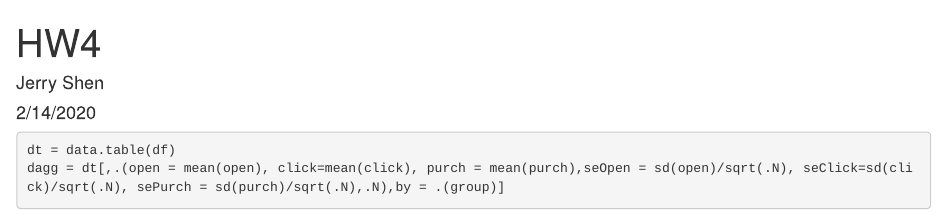
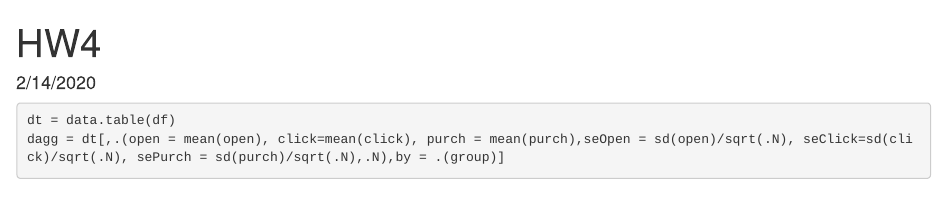
Before and after one commit to Sichun-Li/Toy-Horse-Conjoint-Analysis, an R Markdown document (toy horse code.Rmd): the page in a window 1100 px wide, from its top. Rendered offline with R 4.5, knitr and Pandoc, with nearby package versions; some code elsewhere in the file could not run offline.

Commit message:
Update toy horse code.Rmd

```diff
--- a/toy horse code.Rmd
+++ b/toy horse code.Rmd
@@ -1,6 +1,5 @@
 ---
 title: "HW4"
-author: "Jerry Shen"
 date: "2/14/2020"
 output: html_document
 ---
```
